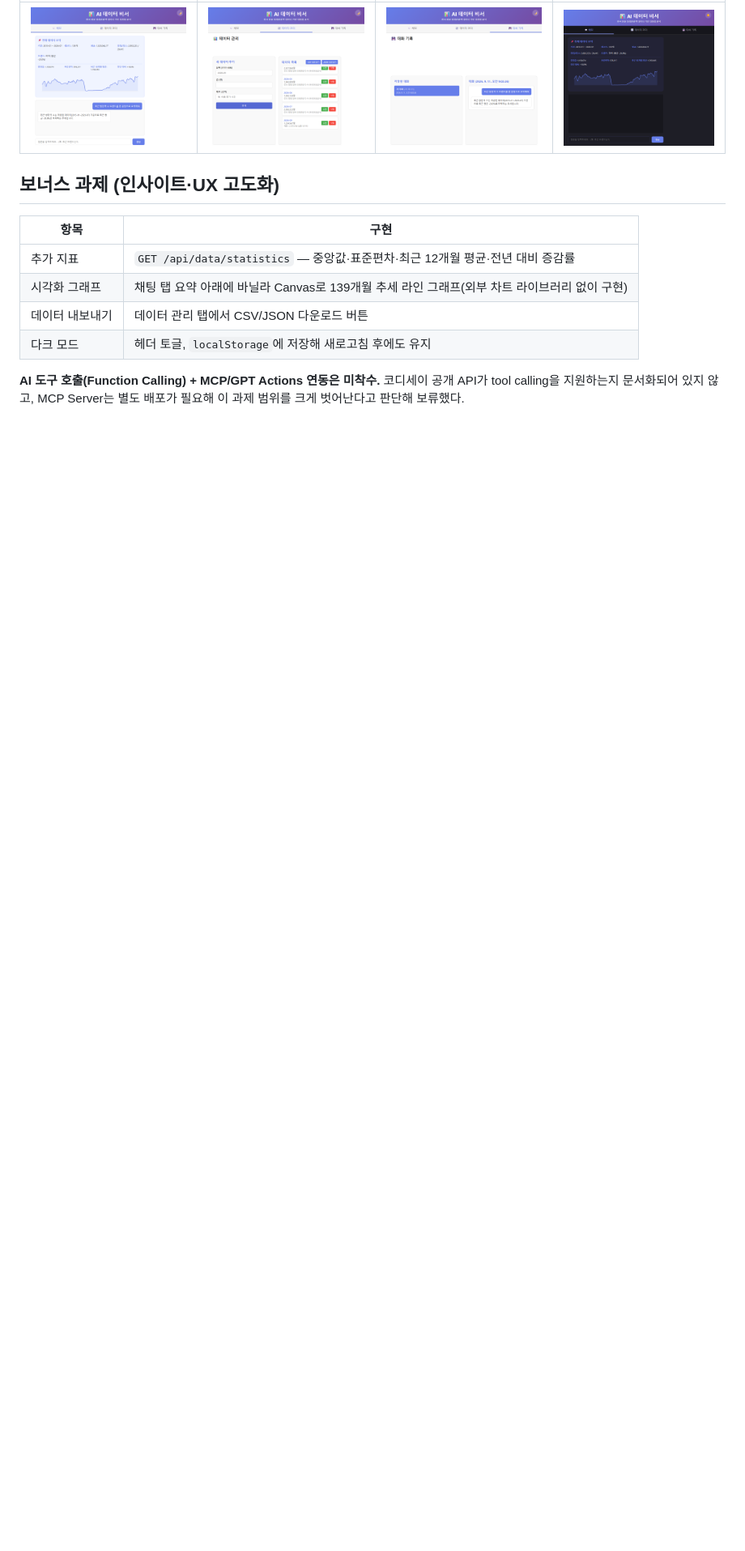
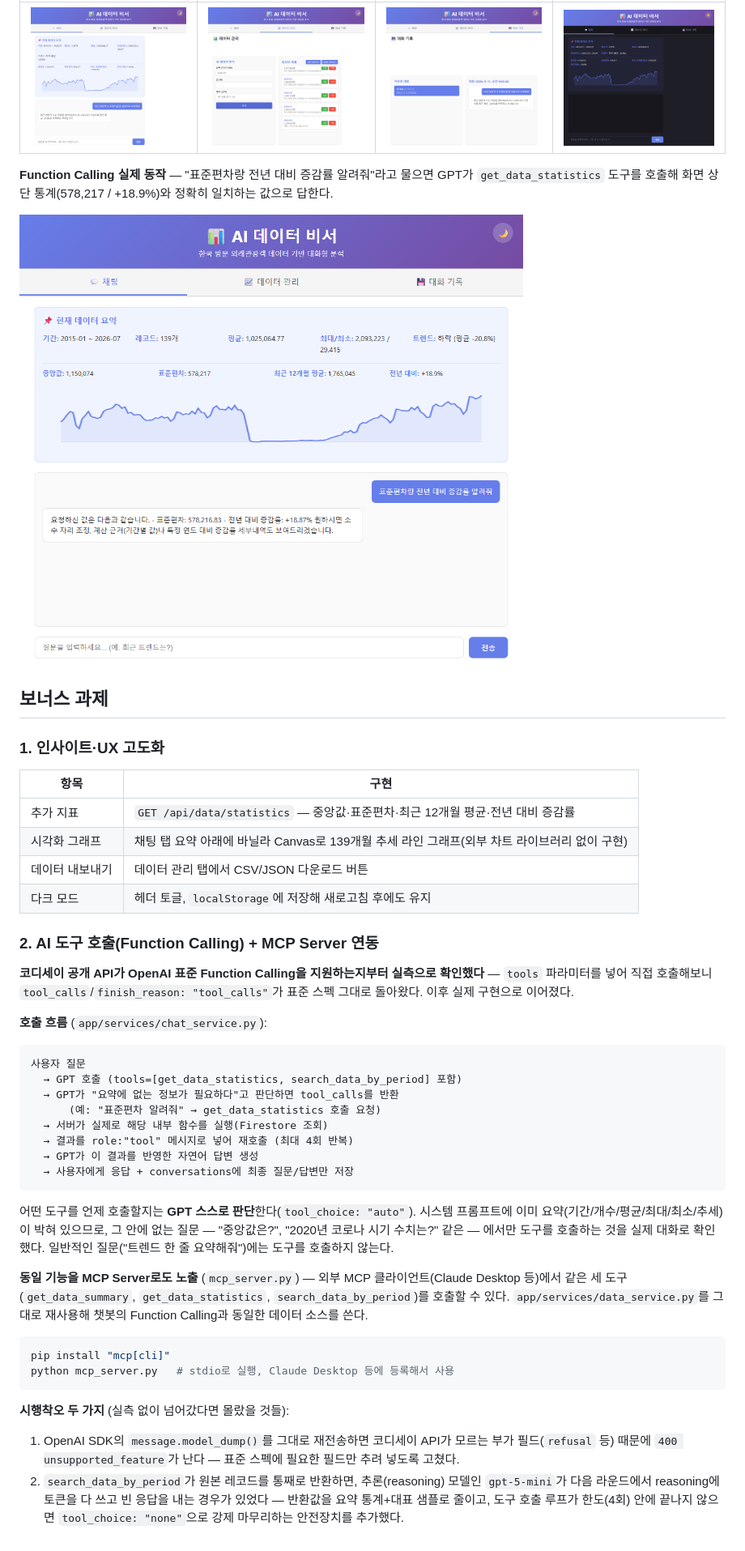
Before and after one commit to linkcontent7-huisun/M1-2, a Markdown page: README.md, the part around one of its changes. Shown at 81% size. Rendered like a GitHub page; pictures changed too: docs/screenshots/05_function_calling.png (added); blank space fills up the shorter version.

````diff
--- a/README.md
+++ b/README.md
@@ -167,7 +167,15 @@ vercel --prod
 |---|---|---|---|
 | ![chat](docs/screenshots/01_chat_summary.png) | ![data](docs/screenshots/02_data_management.png) | ![conversations](docs/screenshots/03_conversations.png) | ![dark](docs/screenshots/04_dark_mode.png) |
 
-## 보너스 과제 (인사이트·UX 고도화)
+**Function Calling 실제 동작** — "표준편차랑 전년 대비 증감률 알려줘"라고 물으면 GPT가
+`get_data_statistics` 도구를 호출해 화면 상단 통계(578,217 / +18.9%)와 정확히 일치하는
+값으로 답한다.
+
+![function-calling](docs/screenshots/05_function_calling.png)
+
+## 보너스 과제
+
+### 1. 인사이트·UX 고도화
 
 | 항목 | 구현 |
 |---|---|
@@ -176,6 +184,45 @@ vercel --prod
 | 데이터 내보내기 | 데이터 관리 탭에서 CSV/JSON 다운로드 버튼 |
 | 다크 모드 | 헤더 토글, `localStorage`에 저장해 새로고침 후에도 유지 |
 
-**AI 도구 호출(Function Calling) + MCP/GPT Actions 연동은 미착수.** 코디세이 공개 API가
-tool calling을 지원하는지 문서화되어 있지 않고, MCP Server는 별도 배포가 필요해
-이 과제 범위를 크게 벗어난다고 판단해 보류했다.
+### 2. AI 도구 호출(Function Calling) + MCP Server 연동
+
+**코디세이 공개 API가 OpenAI 표준 Function Calling을 지원하는지부터 실측으로 확인했다** —
+`tools` 파라미터를 넣어 직접 호출해보니 `tool_calls`/`finish_reason: "tool_calls"`가 표준
+스펙 그대로 돌아왔다. 이후 실제 구현으로 이어졌다.
+
+**호출 흐름** (`app/services/chat_service.py`):
+
+```
+사용자 질문
+  → GPT 호출 (tools=[get_data_statistics, search_data_by_period] 포함)
+  → GPT가 "요약에 없는 정보가 필요하다"고 판단하면 tool_calls를 반환
+      (예: "표준편차 알려줘" → get_data_statistics 호출 요청)
+  → 서버가 실제로 해당 내부 함수를 실행(Firestore 조회)
+  → 결과를 role:"tool" 메시지로 넣어 재호출 (최대 4회 반복)
+  → GPT가 이 결과를 반영한 자연어 답변 생성
+  → 사용자에게 응답 + conversations에 최종 질문/답변만 저장
+```
+
+어떤 도구를 언제 호출할지는 **GPT 스스로 판단**한다(`tool_choice: "auto"`). 시스템
+프롬프트에 이미 요약(기간/개수/평균/최대/최소/추세)이 박혀 있으므로, 그 안에 없는
+질문 — "중앙값은?", "2020년 코로나 시기 수치는?" 같은 — 에서만 도구를 호출하는 것을
+실제 대화로 확인했다. 일반적인 질문("트렌드 한 줄 요약해줘")에는 도구를 호출하지 않는다.
+
+**동일 기능을 MCP Server로도 노출** (`mcp_server.py`) — 외부 MCP 클라이언트(Claude Desktop 등)에서
+같은 세 도구(`get_data_summary`, `get_data_statistics`, `search_data_by_period`)를 호출할 수
+있다. `app/services/data_service.py`를 그대로 재사용해 챗봇의 Function Calling과 동일한
+데이터 소스를 쓴다.
+
+```bash
+pip install "mcp[cli]"
+python mcp_server.py   # stdio로 실행, Claude Desktop 등에 등록해서 사용
+```
+
+**시행착오 두 가지** (실측 없이 넘어갔다면 몰랐을 것들):
+1. OpenAI SDK의 `message.model_dump()`를 그대로 재전송하면 코디세이 API가 모르는
+   부가 필드(`refusal` 등) 때문에 `400 unsupported_feature`가 난다 — 표준 스펙에
+   필요한 필드만 추려 넣도록 고쳤다.
+2. `search_data_by_period`가 원본 레코드를 통째로 반환하면, 추론(reasoning) 모델인
+   `gpt-5-mini`가 다음 라운드에서 reasoning에 토큰을 다 쓰고 빈 응답을 내는 경우가
+   있었다 — 반환값을 요약 통계+대표 샘플로 줄이고, 도구 호출 루프가 한도(4회) 안에
+   끝나지 않으면 `tool_choice: "none"`으로 강제 마무리하는 안전장치를 추가했다.
````
Also changed, not shown: other parts of README.md (+2 -2 lines), specs/requirements-checklist.md (+10 -3 lines), 2 other files.
